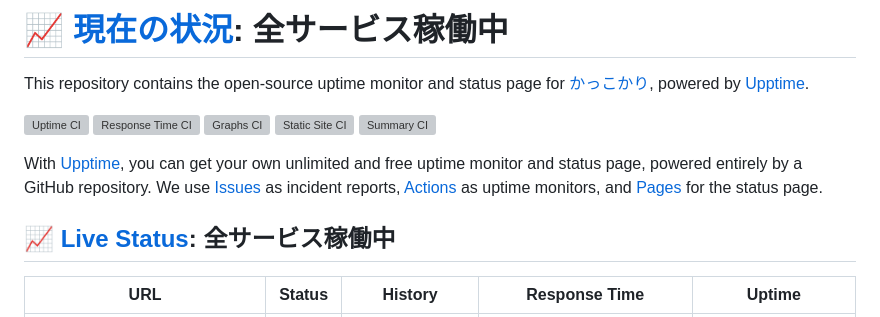
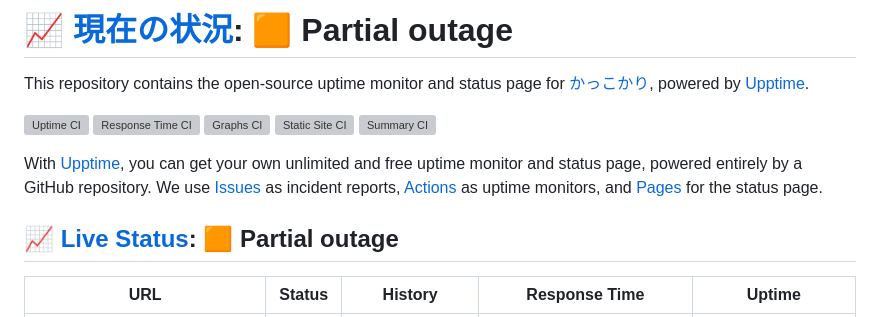
Before and after one commit to kakkokari-gtyih/hana-status, a Markdown page: README.md, the part around one of its changes. Rendered like a GitHub page; grey boxes are pictures that could not be loaded.

Commit message:
:pencil: Update summary in README [skip ci] [upptime]

```diff
--- a/README.md
+++ b/README.md
@@ -1,4 +1,4 @@
-# [📈 現在の状況](https://kakkokari-gtyih.github.io/hana-status): <!--live status--> **全サービス稼働中**
+# [📈 現在の状況](https://kakkokari-gtyih.github.io/hana-status): <!--live status--> **🟧 Partial outage**
 
 This repository contains the open-source uptime monitor and status page for [かっこかり](https://kakkokari-gtyih.github.io/hana-status), powered by [Upptime](https://github.com/upptime/upptime).
 
@@ -10,7 +10,7 @@ This repository contains the open-source uptime monitor and status page for [か
 
 With [Upptime](https://upptime.js.org), you can get your own unlimited and free uptime monitor and status page, powered entirely by a GitHub repository. We use [Issues](https://github.com/kakkokari-gtyih/hana-status/issues) as incident reports, [Actions](https://github.com/kakkokari-gtyih/hana-status/actions) as uptime monitors, and [Pages](https://kakkokari-gtyih.github.io/hana-status) for the status page.
 
-## [📈 Live Status](https://demo.upptime.js.org): <!--live status--> **全サービス稼働中**
+## [📈 Live Status](https://demo.upptime.js.org): <!--live status--> **🟧 Partial outage**
 
 <!--start: status pages-->
 <!-- This summary is generated by Upptime (https://github.com/upptime/upptime) -->
```
Also changed, not shown: other parts of README.md (+1 -1 lines).
